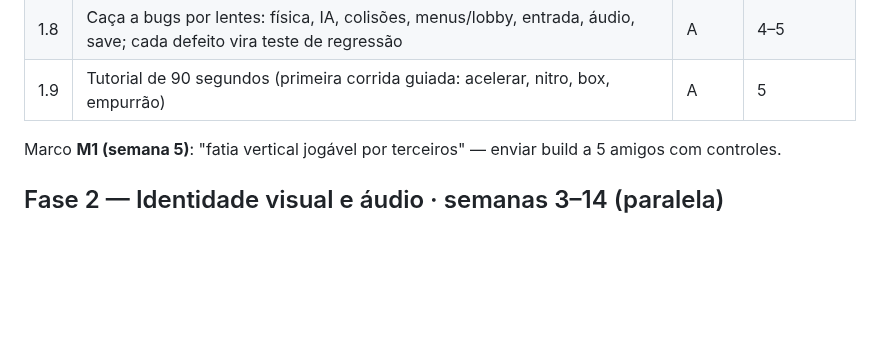
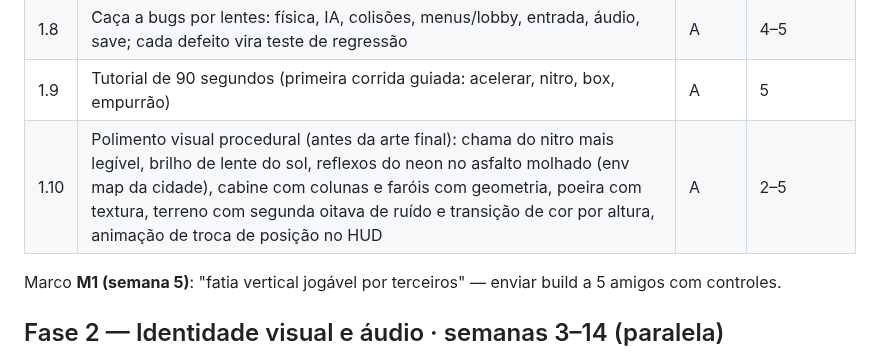
Before and after one commit to Felipebonamigo/SpeedTche, a Markdown page: docs/ROADMAP.md, the part around the change. Drawn GitHub-style; blank space fills up the shorter version.

```diff
--- a/docs/ROADMAP.md
+++ b/docs/ROADMAP.md
@@ -43,6 +43,7 @@ Objetivo: divertido no sofá com 2–4 amigos, sem travar, sem "sensação de pr
 | 1.7 | Campeonato salvo no meio (continuar a copa depois de fechar o jogo); fantasma no contra-relógio (grava a melhor volta e mostra o carro-fantasma) | A | 3–4 |
 | 1.8 | Caça a bugs por lentes: física, IA, colisões, menus/lobby, entrada, áudio, save; cada defeito vira teste de regressão | A | 4–5 |
 | 1.9 | Tutorial de 90 segundos (primeira corrida guiada: acelerar, nitro, box, empurrão) | A | 5 |
+| 1.10 | Polimento visual procedural (antes da arte final): chama do nitro mais legível, brilho de lente do sol, reflexos do neon no asfalto molhado (env map da cidade), cabine com colunas e faróis com geometria, poeira com textura, terreno com segunda oitava de ruído e transição de cor por altura, animação de troca de posição no HUD | A | 2–5 |
 
 Marco **M1 (semana 5)**: "fatia vertical jogável por terceiros" — enviar build a 5 amigos com controles.
 
```
Also changed, not shown: CLAUDE.md (+6 -2 lines), README.md (+3 -0 lines), docs/screenshot-split.png (added), docs/screenshot.png (added), 3 other files.
